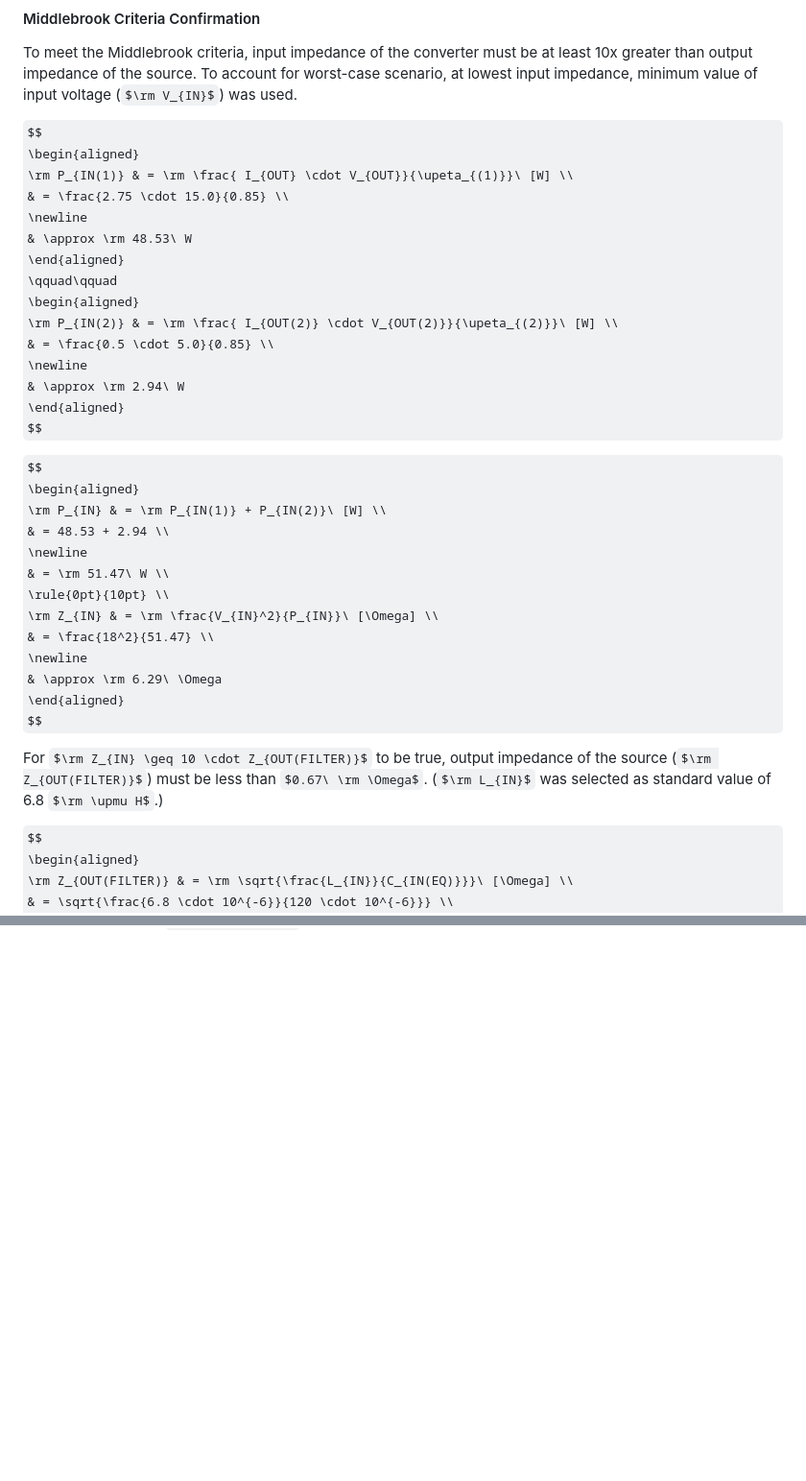
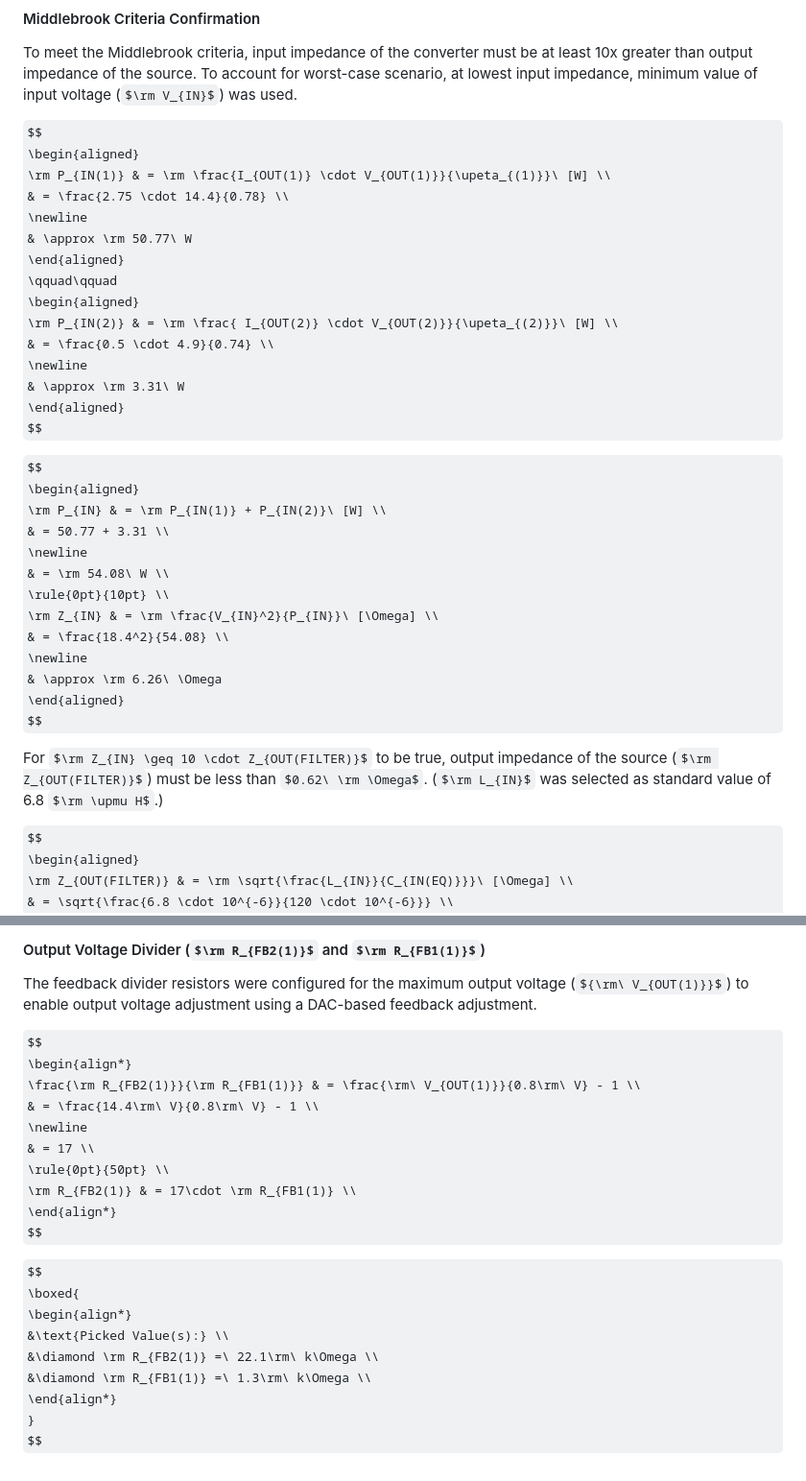
Before and after one commit to BaranGuvendiren/digital-bench-power-supply, a Markdown page: docs/design-calculations.md, 2 parts joined by grey strips. Shown at 96% size. Rendered like a GitHub page; some formulas as TeX source; blank space fills up the shorter version.

```diff
--- a/docs/design-calculations.md
+++ b/docs/design-calculations.md
@@ -64,35 +78,35 @@ To meet the Middlebrook criteria, input impedance of the converter must be at le
 
 $$
 \begin{aligned}
-\rm P_{IN(1)} & = \rm \frac{ I_{OUT} \cdot V_{OUT}}{\upeta_{(1)}}\ [W] \\
-  & = \frac{2.75 \cdot 15.0}{0.85} \\
+\rm P_{IN(1)} & = \rm \frac{I_{OUT(1)} \cdot V_{OUT(1)}}{\upeta_{(1)}}\ [W] \\
+  & = \frac{2.75 \cdot 14.4}{0.78} \\
   \newline
-  & \approx \rm 48.53\ W
+  & \approx \rm 50.77\ W
 \end{aligned}
 \qquad\qquad
 \begin{aligned}
 \rm P_{IN(2)} & = \rm \frac{ I_{OUT(2)} \cdot V_{OUT(2)}}{\upeta_{(2)}}\ [W] \\
-  & = \frac{0.5 \cdot 5.0}{0.85} \\
+  & = \frac{0.5 \cdot 4.9}{0.74} \\
   \newline
-  & \approx \rm 2.94\ W
+  & \approx \rm 3.31\ W
 \end{aligned}
 $$
 
 $$
 \begin{aligned}
 \rm P_{IN} & = \rm P_{IN(1)} + P_{IN(2)}\ [W] \\
-  & = 48.53 + 2.94 \\
+  & = 50.77 + 3.31 \\
   \newline
-  & = \rm 51.47\ W \\
+  & = \rm 54.08\ W \\
 \rule{0pt}{10pt} \\
 \rm Z_{IN} & = \rm \frac{V_{IN}^2}{P_{IN}}\ [\Omega] \\
-  & = \frac{18^2}{51.47} \\
+  & = \frac{18.4^2}{54.08} \\
   \newline
-  & \approx \rm 6.29\ \Omega
+  & \approx \rm 6.26\ \Omega
 \end{aligned}
 $$
 
-For $\rm Z_{IN} \geq 10 \cdot Z_{OUT(FILTER)}$ to be true, output impedance of the source ($\rm Z_{OUT(FILTER)}$) must be less than $0.67\ \rm \Omega$. ($\rm L_{IN}$ was selected as standard value of 6.8 $\rm \upmu H$.)
+For $\rm Z_{IN} \geq 10 \cdot Z_{OUT(FILTER)}$ to be true, output impedance of the source ($\rm Z_{OUT(FILTER)}$) must be less than $0.62\ \rm \Omega$. ($\rm L_{IN}$ was selected as standard value of 6.8 $\rm \upmu H$.)
 
 $$
 \begin{aligned}
@@ -217,0 +303,23 @@ $\circ$ ***Note:*** The value of $\rm C_{RAMP(1)}$ was set to the standard capac
+#### Output Voltage Divider ($\rm R_{FB2(1)}$ and $\rm R_{FB1(1)}$)
+The feedback divider resistors were configured for the maximum output voltage (${\rm\ V_{OUT(1)}}$) to enable output voltage adjustment using a DAC-based feedback adjustment.
+
+$$
+\begin{align*}
+\frac{\rm R_{FB2(1)}}{\rm R_{FB1(1)}} & = \frac{\rm\ V_{OUT(1)}}{0.8\rm\ V} - 1 \\
+  & = \frac{14.4\rm\ V}{0.8\rm\ V} - 1 \\
+  \newline
+  & = 17 \\
+\rule{0pt}{50pt} \\
+\rm R_{FB2(1)} & = 17\cdot \rm R_{FB1(1)} \\
+\end{align*}
+$$
+
+$$
+\boxed{
+\begin{align*}
+  &\text{Picked Value(s):} \\
+  &\diamond \rm R_{FB2(1)} =\ 22.1\rm\ k\Omega \\
+  &\diamond \rm R_{FB1(1)} =\ 1.3\rm\ k\Omega \\
+\end{align*}
+}
+$$
```
Also changed, not shown: other parts of docs/design-calculations.md (+106 -21 lines).
